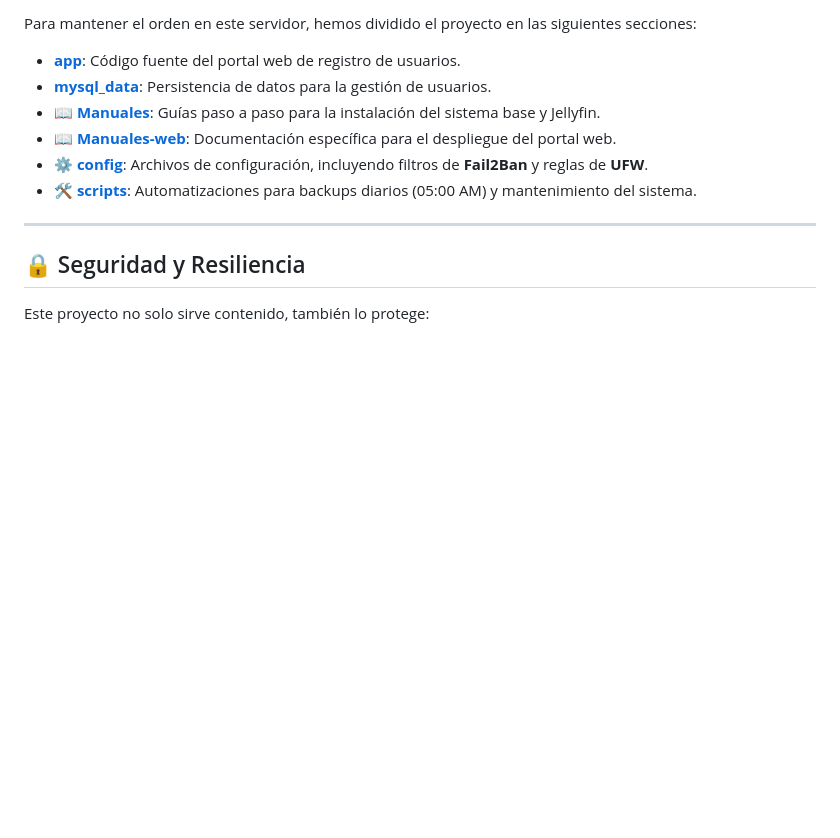
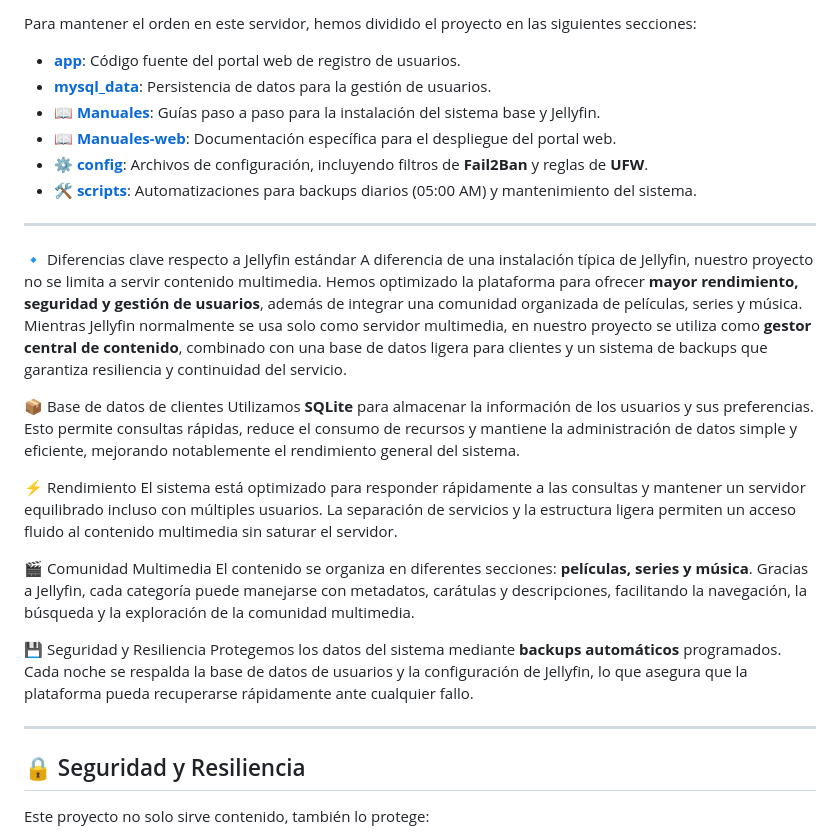
Before and after one commit to Eric-Alba/OnlyUses-Jellyfin, a Markdown page: README.md, the part around the change. GitHub-like rendering; blank space fills up the shorter version.

Commit message:
Update README.md
Añado las diferencias principales entre cualquier Jellyfin y el nuestro

```diff
--- a/README.md
+++ b/README.md
@@ -44,6 +44,24 @@ Para mantener el orden en este servidor, hemos dividido el proyecto en las sigui
 * **🛠️ [scripts](./scripts)**: Automatizaciones para backups diarios (05:00 AM) y mantenimiento del sistema.
 
 ---
+
+🔹 Diferencias clave respecto a Jellyfin estándar
+A diferencia de una instalación típica de Jellyfin, nuestro proyecto no se limita a servir contenido multimedia. Hemos optimizado la plataforma para ofrecer **mayor rendimiento, seguridad y gestión de usuarios**, además de integrar una comunidad organizada de películas, series y música. Mientras Jellyfin normalmente se usa solo como servidor multimedia, en nuestro proyecto se utiliza como **gestor central de contenido**, combinado con una base de datos ligera para clientes y un sistema de backups que garantiza resiliencia y continuidad del servicio.
+
+📦 Base de datos de clientes
+Utilizamos **SQLite** para almacenar la información de los usuarios y sus preferencias. Esto permite consultas rápidas, reduce el consumo de recursos y mantiene la administración de datos simple y eficiente, mejorando notablemente el rendimiento general del sistema.
+
+⚡ Rendimiento
+El sistema está optimizado para responder rápidamente a las consultas y mantener un servidor equilibrado incluso con múltiples usuarios. La separación de servicios y la estructura ligera permiten un acceso fluido al contenido multimedia sin saturar el servidor.
+
+🎬 Comunidad Multimedia
+El contenido se organiza en diferentes secciones: **películas, series y música**. Gracias a Jellyfin, cada categoría puede manejarse con metadatos, carátulas y descripciones, facilitando la navegación, la búsqueda y la exploración de la comunidad multimedia.
+
+💾 Seguridad y Resiliencia
+Protegemos los datos del sistema mediante **backups automáticos** programados. Cada noche se respalda la base de datos de usuarios y la configuración de Jellyfin, lo que asegura que la plataforma pueda recuperarse rápidamente ante cualquier fallo.
+
+---
+
 ## 🔒 Seguridad y Resiliencia
 
 Este proyecto no solo sirve contenido, también lo protege:
```
